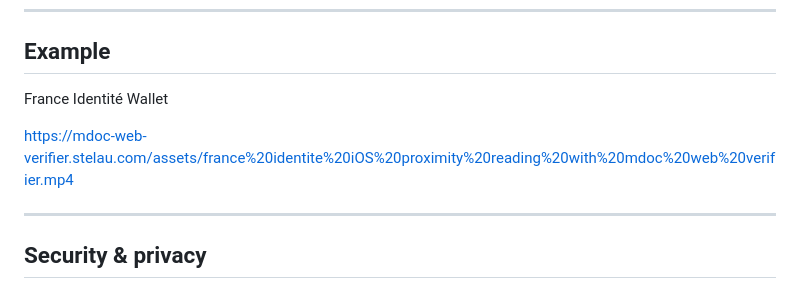
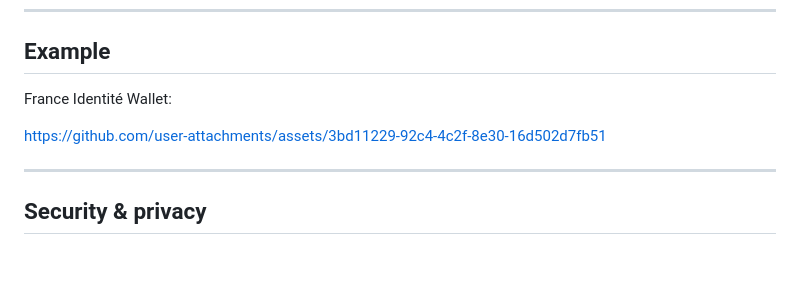
Before and after one commit to stelauconseil/mdoc-web-verifier, a Markdown page: README.md, the part around the change. GitHub-like rendering; blank space fills up the shorter version.

Commit message:
docs: update France Identité Wallet example link in README

```diff
--- a/README.md
+++ b/README.md
@@ -116,9 +116,9 @@ If your browser does not support Web Bluetooth or you are not on HTTPS, connecti
 
 ## Example
 
-France Identité Wallet
+France Identité Wallet:
 
-https://mdoc-web-verifier.stelau.com/assets/france%20identite%20iOS%20proximity%20reading%20with%20mdoc%20web%20verifier.mp4
+https://github.com/user-attachments/assets/3bd11229-92c4-4c2f-8e30-16d502d7fb51
 
 ---
 
```
